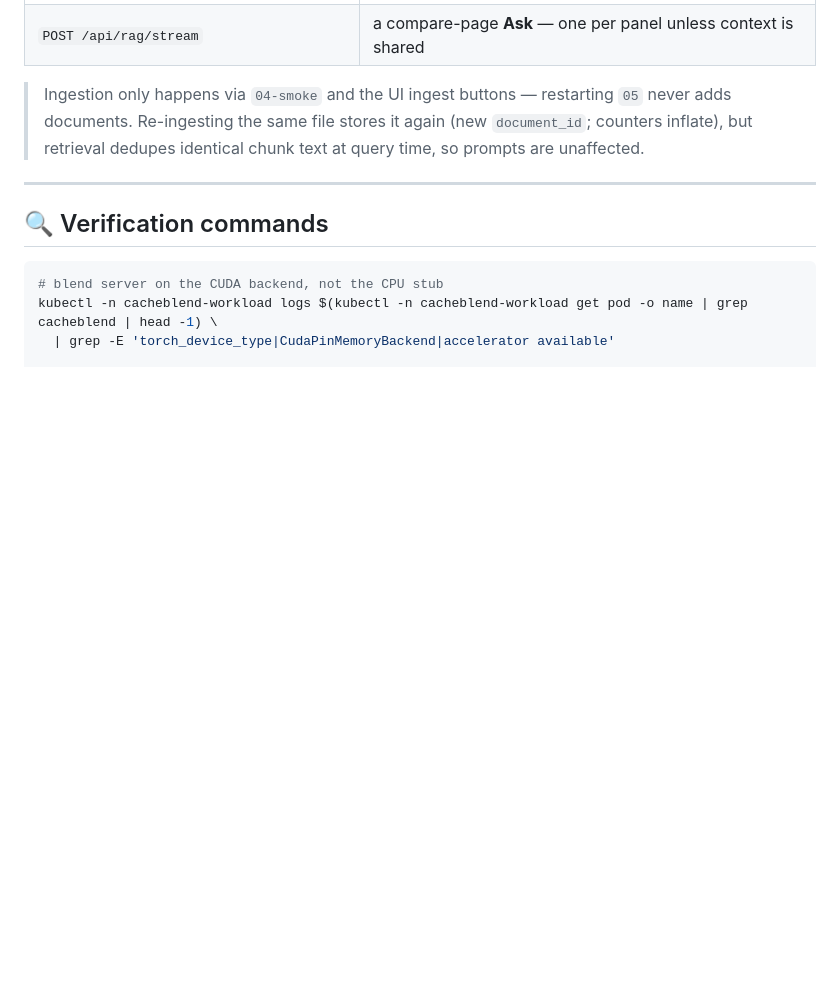
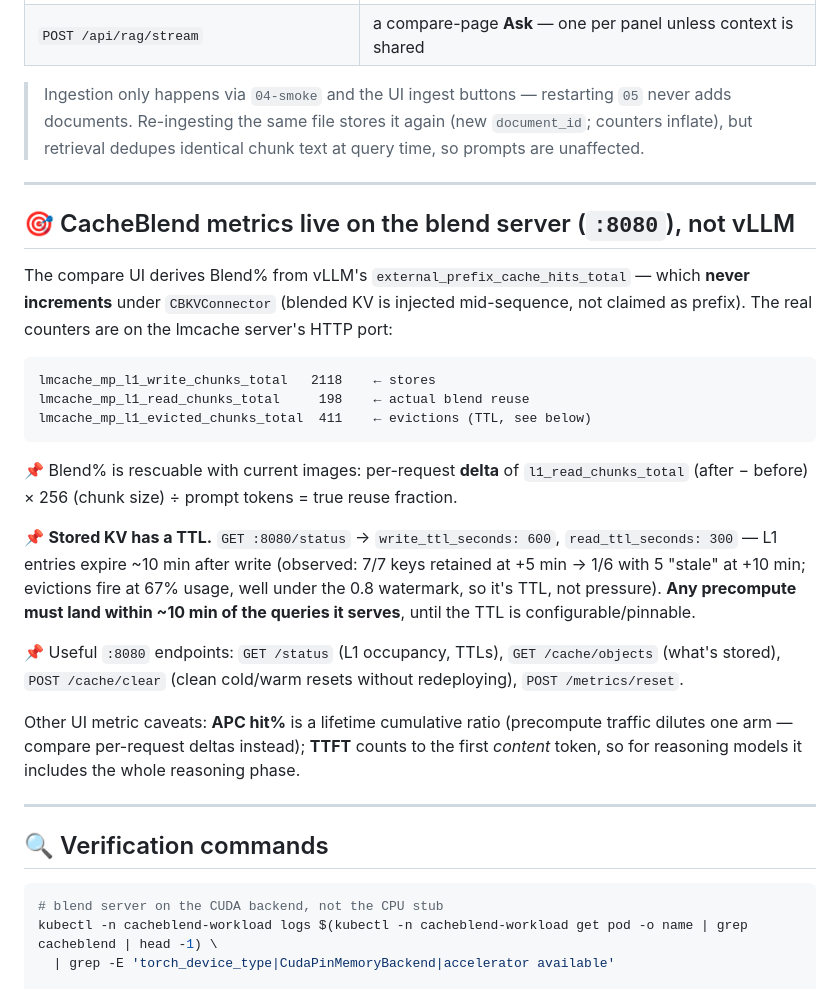
Before and after one commit to brokedba/cacheblend-nemo-rag-launchable, a Markdown page: docs/VALIDATION.md, the part around the change. GitHub-like rendering; blank space fills up the shorter version.

Commit message:
docs: blend counters on :8080, L1 write/read TTL finding, UI metric caveats

````diff
--- a/docs/VALIDATION.md
+++ b/docs/VALIDATION.md
@@ -96,6 +96,26 @@ What each line in the `05-tryit-ui` uvicorn log means:
 
 ---
 
+## 🎯 CacheBlend metrics live on the blend server (`:8080`), not vLLM
+
+The compare UI derives Blend% from vLLM's `external_prefix_cache_hits_total` — which **never increments** under `CBKVConnector` (blended KV is injected mid-sequence, not claimed as prefix). The real counters are on the lmcache server's HTTP port:
+
+```
+lmcache_mp_l1_write_chunks_total   2118    ← stores
+lmcache_mp_l1_read_chunks_total     198    ← actual blend reuse
+lmcache_mp_l1_evicted_chunks_total  411    ← evictions (TTL, see below)
+```
+
+📌 Blend% is rescuable with current images: per-request **delta** of `l1_read_chunks_total` (after − before) × 256 (chunk size) ÷ prompt tokens = true reuse fraction.
+
+📌 **Stored KV has a TTL.** `GET :8080/status` → `write_ttl_seconds: 600`, `read_ttl_seconds: 300` — L1 entries expire ~10 min after write (observed: 7/7 keys retained at +5 min → 1/6 with 5 "stale" at +10 min; evictions fire at 67% usage, well under the 0.8 watermark, so it's TTL, not pressure). **Any precompute must land within ~10 min of the queries it serves**, until the TTL is configurable/pinnable.
+
+📌 Useful `:8080` endpoints: `GET /status` (L1 occupancy, TTLs), `GET /cache/objects` (what's stored), `POST /cache/clear` (clean cold/warm resets without redeploying), `POST /metrics/reset`.
+
+Other UI metric caveats: **APC hit%** is a lifetime cumulative ratio (precompute traffic dilutes one arm — compare per-request deltas instead); **TTFT** counts to the first *content* token, so for reasoning models it includes the whole reasoning phase.
+
+---
+
 ## 🔍 Verification commands
 
 ```bash
````
